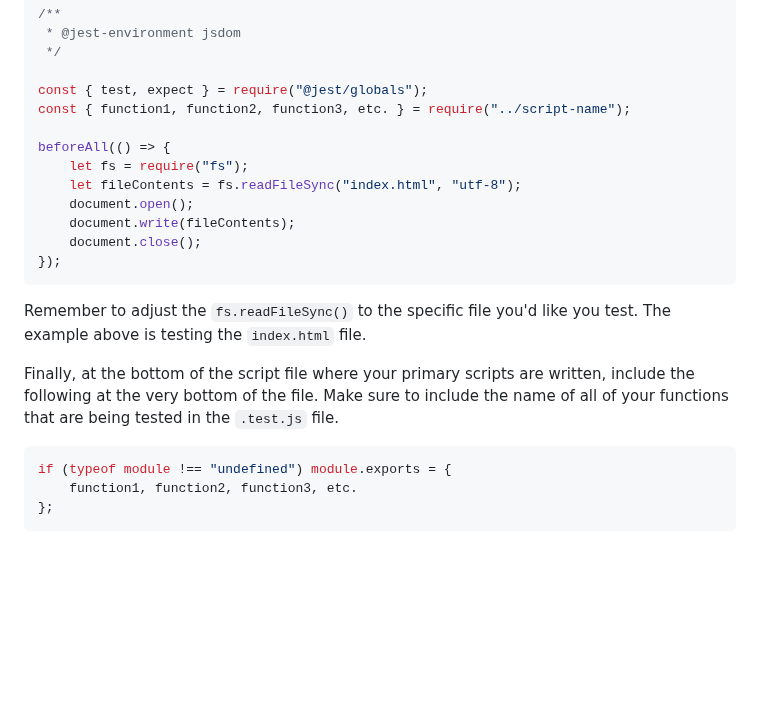
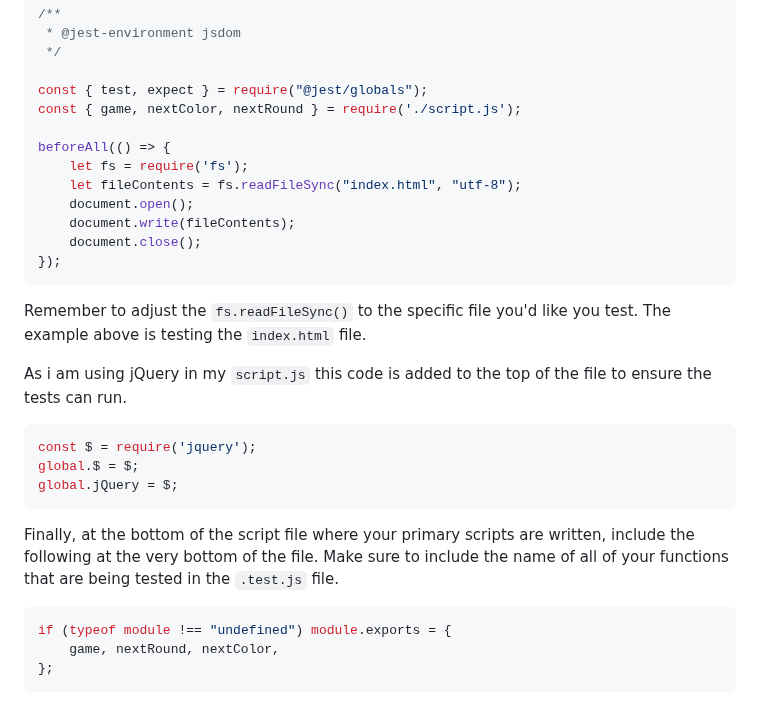
Before and after one commit to twitch10126/memorise-this, a Markdown page: TESTING.md, the part around the change. Rendered like a GitHub page; blank space fills up the shorter version.

Commit message:
Update jest testing section

````diff
--- a/TESTING.md
+++ b/TESTING.md
@@ -129,10 +129,10 @@ Due to a change in Jest's default configuration, you'll need to add the followin
  */
 
 const { test, expect } = require("@jest/globals");
-const { function1, function2, function3, etc. } = require("../script-name");
+const { game, nextColor, nextRound } = require('./script.js');
 
 beforeAll(() => {
-    let fs = require("fs");
+    let fs = require('fs');
     let fileContents = fs.readFileSync("index.html", "utf-8");
     document.open();
     document.write(fileContents);
@@ -142,11 +142,19 @@ beforeAll(() => {
 
 Remember to adjust the `fs.readFileSync()` to the specific file you'd like you test. The example above is testing the `index.html` file.
 
+As i am using jQuery in my `script.js` this code is added to the top of the file to ensure the tests can run.
+
+```js
+const $ = require('jquery');
+global.$ = $;
+global.jQuery = $;
+```
+
 Finally, at the bottom of the script file where your primary scripts are written, include the following at the very bottom of the file. Make sure to include the name of all of your functions that are being tested in the `.test.js` file.
 
 ```js
 if (typeof module !== "undefined") module.exports = {
-    function1, function2, function3, etc.
+    game, nextRound, nextColor,
 };
 ```
 
````
